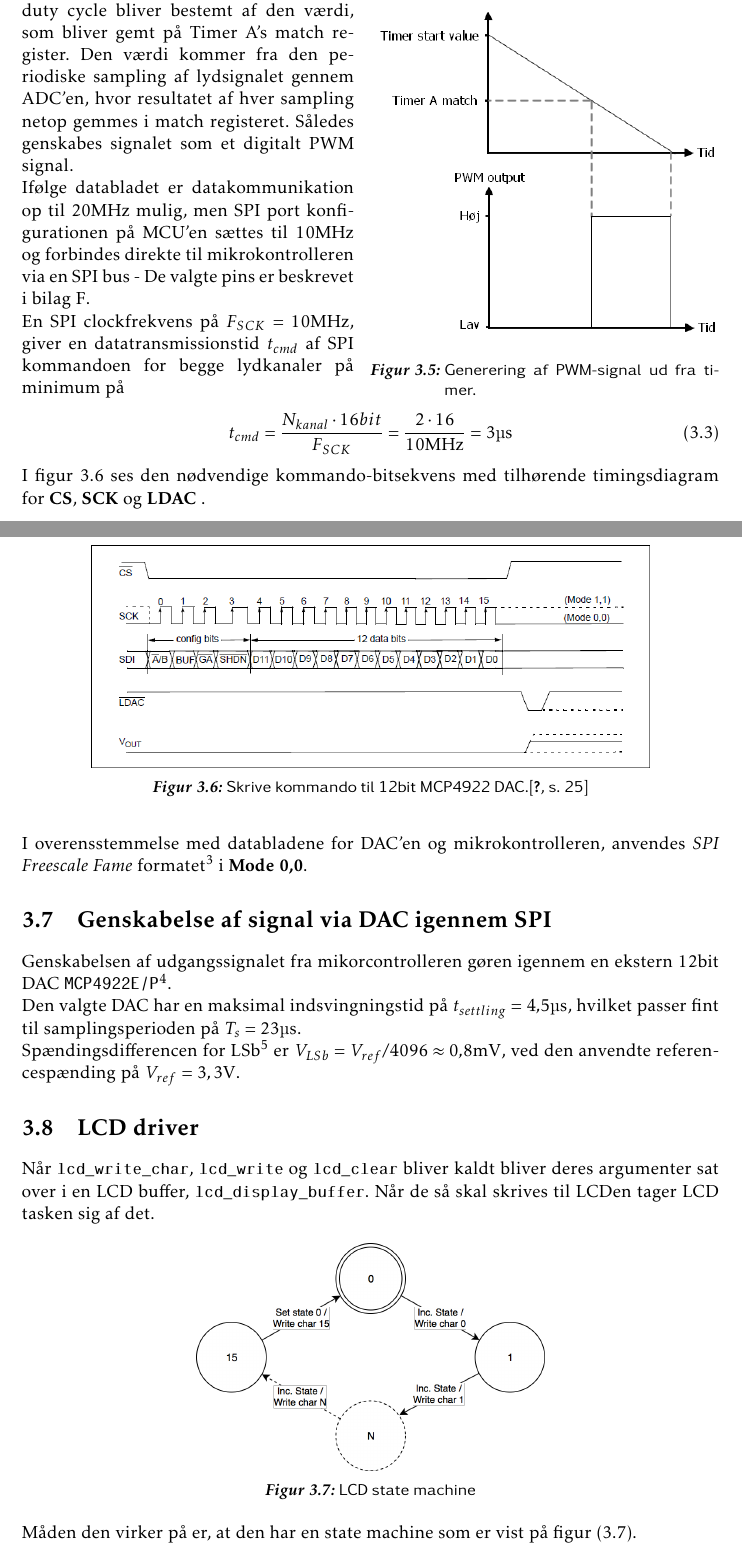
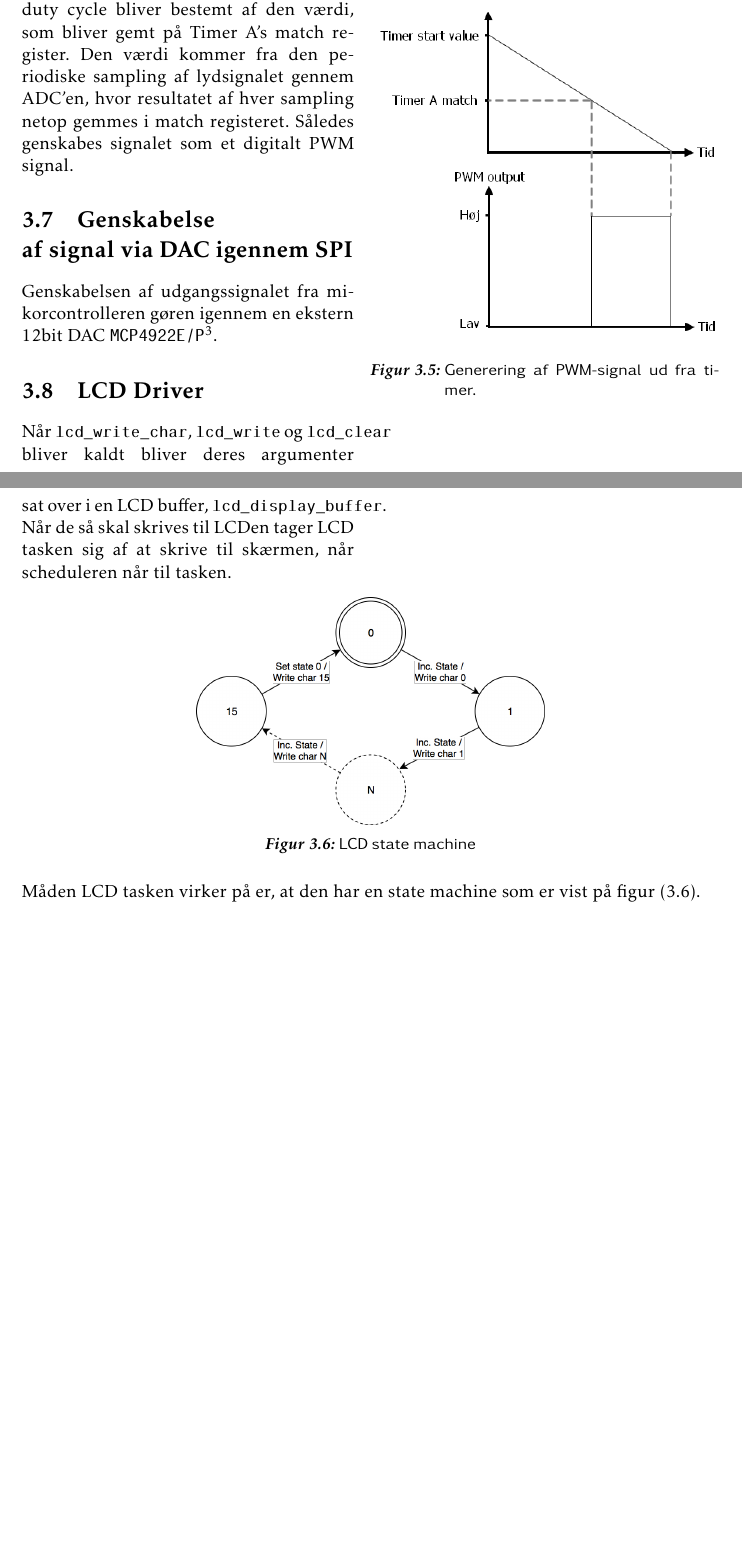
Before and after one commit to jorn/F18.GR3, a LaTeX book (rapport.tex, which reads section/mcu.tex): two parts of pages 27 and 28 of 50, joined at a grey line, cut so that both start at the same text, the shorter picture padded with empty space. Compiled offline with pdfLaTeX.

Commit message:
Retning af døde referencer

```diff
--- a/section/mcu.tex
+++ b/section/mcu.tex
@@ -175,37 +174,15 @@ Figur \ref{fig:PWMfromtimer} viser hvordan PWM-signalets duty cycle bliver beste
 Den værdi kommer fra den periodiske sampling af lydsignalet gennem ADC'en, hvor resultatet af hver sampling netop gemmes i match registeret.
 Således genskabes signalet som et digitalt PWM signal.
 
-Ifølge databladet er datakommunikation op til $20\si{\mega\hertz}$ mulig, men SPI port konfigurationen på MCU'en sættes til $10\si{\mega\hertz}$ og forbindes direkte til mikrokontrolleren via en SPI bus - De valgte pins er beskrevet i bilag \ref{bilag:pinmap}.
-
-En SPI clockfrekvens på $F_{SCK} = 10\si{\mega\hertz}$, giver en datatransmissionstid $t_{cmd}$ af SPI kommandoen for begge lydkanaler på minimum på
-\begin{align}
-t_{cmd} = \frac{N_{kanal} \cdot 16bit}{F_{SCK}} = \frac{2 \cdot 16}{10\si{\mega\hertz}} = 3\si{\micro\second}
-\end{align}
-
-I figur \ref{fig:dac12bit_writecmd} ses den nødvendige kommando-bitsekvens med tilhørende timingsdiagram for \textbf{CS}, \textbf{SCK} og \textbf{LDAC}  .\\
-
-\begin{figure}[h!]
-	\centering
-	\includegraphics[width=.8\textwidth]{billeder/dac12bit_writecmd.png}
-	\caption{Skrive kommando til 12bit MCP4922 DAC.\cite[s. 25]{mcp4922}}
-	\label{fig:dac12bit_writecmd}
-\end{figure}
-
-I overensstemmelse med databladene for DAC'en og mikrokontrolleren, anvendes \emph{SPI Freescale Fame} formatet\footnote{Se afsnit 15.3.4 \cite[s. 954]{tm4c123gh6pm}} i \textbf{Mode 0,0}.
-
-
 \section{Genskabelse af signal via DAC igennem SPI}
 Genskabelsen af udgangssignalet fra mikorcontrolleren gøren igennem en ekstern 12bit DAC \texttt{MCP4922E/P}\footnote{Microchip MCP4922E/P 12-Bit Dual Voltage Output Digital-to-Analog Converter with SPI Interface \cite{mcp4922} }.
 
-Den valgte DAC har en maksimal indsvingningstid på $t_{settling} = \num{4.5}\si{\micro\second}$, hvilket passer fint til samplingsperioden på $T_s = 23\si{\micro\second}$.
-
-Spændingsdifferencen for LSb\footnote{LSB - Least Significant Bitden} er $ V_{LSb} = V_{ref} / 4096 \approx \num{0,8}\si{\milli\volt} $, ved den anvendte referencespænding på $V_{ref} = 3,3\si{\volt}$.
 
 
-
-\section{LCD driver}
+\section{LCD Driver}
+\label{sec:LCD_driver}
 Når $\mathtt{lcd\_write\_char}$, $\mathtt{lcd\_write}$ og $\mathtt{lcd\_clear}$ bliver kaldt bliver deres argumenter sat over i en LCD buffer, $\mathtt{lcd\_display\_buffer}$.
-Når de så skal skrives til LCDen tager LCD tasken sig af det.
+Når de så skal skrives til LCDen tager LCD tasken sig af at skrive til skærmen, når scheduleren når til tasken.
 \begin{figure}[!ht]
 	\centering
 	\includegraphics[width=0.5\textwidth]{billeder/lcd_state_machine.png}
@@ -213,6 +190,6 @@ Når de så skal skrives til LCDen tager LCD tasken sig af det.
 	\label{fig:LCD_state_machine}
 \end{figure}
 \newline
-Måden den virker på er, at den har en state machine som er vist på figur (\ref{fig:LCD_state_machine}).\newline
+Måden LCD tasken virker på er, at den har en state machine som er vist på figur (\ref{fig:LCD_state_machine}).\newline
 I state machinen bliver der itereret gennem $\mathtt{lcd\_display\_buffer}$, hvori der kaldes $\mathtt{lcd\_direct\_write\_data\_nodelay}$ på bufferen med $\mathtt{state}$ som index.\newline
 $\mathtt{lcd\_direct\_write\_data\_nodelay}$ som er en skrivefunktion som ikke har noget \textit{end delay}.
```
Also changed, not shown: section/aafilterspec.tex (+1 -1 lines), section/dsp.tex (+3 -3 lines), section/filtre.tex (+2 -1 lines), section/indledning.tex (+1 -1 lines), section/test.tex (+2 -0 lines), section/tests.tex (+4 -2 lines), section/mcu.tex (11 more changed lines).
